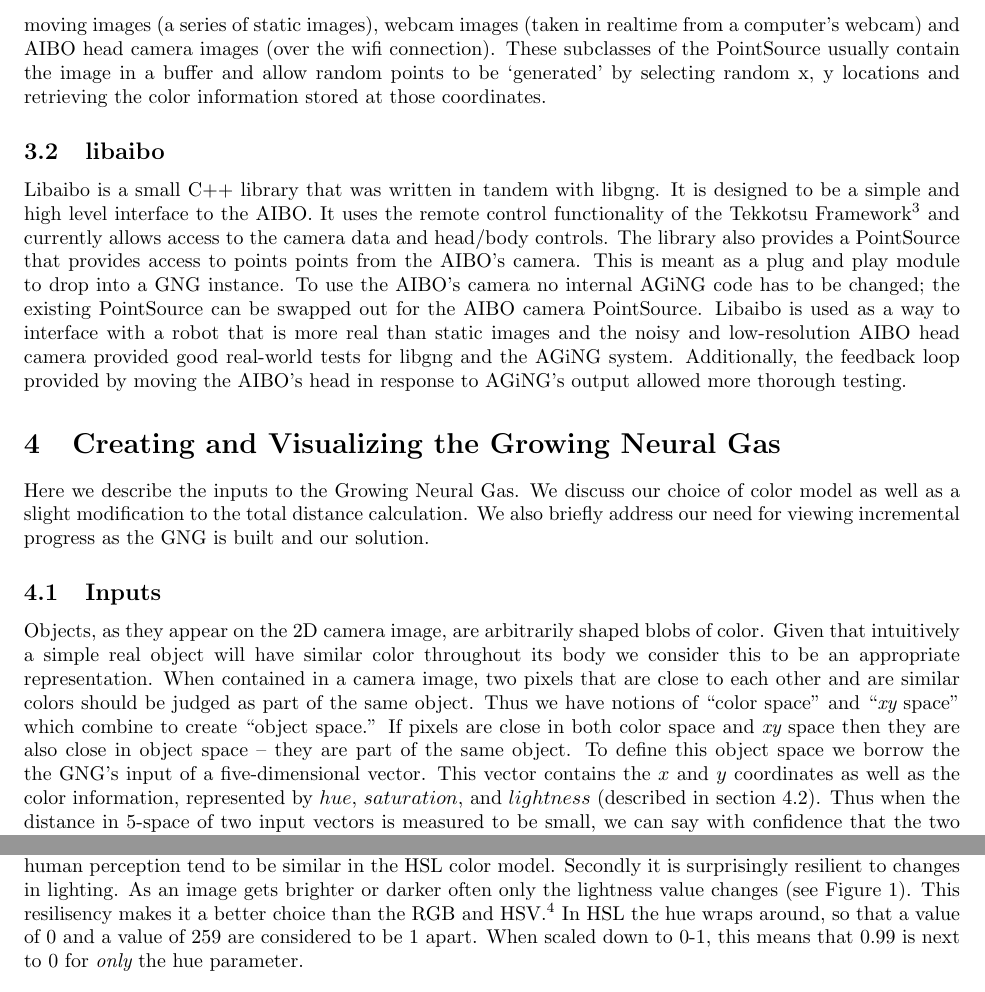
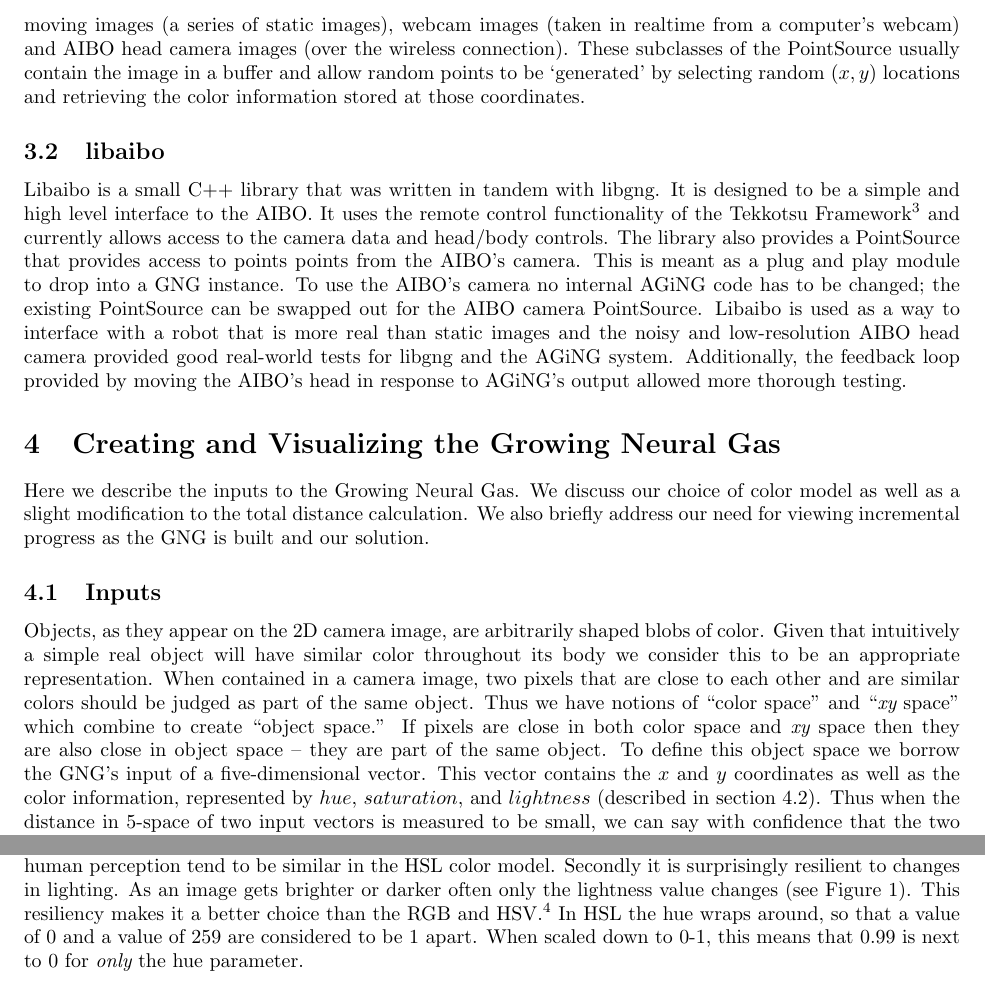
Before and after one commit to astromme/Neural-Object-Detection, a LaTeX paper (latex/final-report.tex): two parts of pages 4 and 5 of 17, joined at a grey line, cut so that both start at the same text. Compiled offline with pdfLaTeX.

Commit message:
final spellcheck

```diff
--- a/latex/final-report.tex
+++ b/latex/final-report.tex
@@ -80,7 +74,7 @@ The GNG contained within libgng is designed to be flexible and free from domain-
 
 \subsubsection{PointSource}
 
-The GNG relies on randomly selected input vectors to create and arrange its nodes and these input vectors are generated by a class called a PointSource. The PointSource interface specifies the methods necessary for the GNG to receive points of the correct dimensions but does not implement these methods itself. Instead, these duties are taken care of by subclasses of the PointSource. Currently we have sources for static images, moving images (a series of static images), webcam images (taken in realtime from a computer's webcam) and AIBO head camera images (over the wifi connection). These subclasses of the PointSource usually contain the image in a buffer and allow random points to be `generated' by selecting random x, y locations and retrieving the color information stored at those coordinates.
+The GNG relies on randomly selected input vectors to create and arrange its nodes and these input vectors are generated by a class called a PointSource. The PointSource interface specifies the methods necessary for the GNG to receive points of the correct dimensions but does not implement these methods itself. Instead, these duties are taken care of by subclasses of the PointSource. Currently we have sources for static images, moving images (a series of static images), webcam images (taken in realtime from a computer's webcam) and AIBO head camera images (over the wireless connection). These subclasses of the PointSource usually contain the image in a buffer and allow random points to be `generated' by selecting random $(x,y)$ locations and retrieving the color information stored at those coordinates.
 
 \subsection{libaibo}
 
@@ -93,14 +87,14 @@ Here we describe the inputs to the Growing Neural Gas. We discuss our choice of
 
 \subsection{Inputs}
 
-Objects, as they appear on the 2D camera image, are arbitrarily shaped blobs of color. Given that intuitively a simple real object will have similar color throughout its body we consider this to be an appropriate representation. When contained in a camera image, two pixels that are close to each other and are similar colors should be judged as part of the same object. Thus we have notions of ``color space'' and ``\xyspace'' which combine to create ``object space.'' If pixels are close in both color space and \xyspace{} then they are also close in object space -- they are part of the same object. To define this object space we borrow the the GNG's input of a five-dimensional vector. This vector contains the $x$~and~$y$ coordinates as well as the color information, represented by $hue$, $saturation$, and $lightness$ (described in section \ref{sec:colorModel}). Thus when the distance in 5-space of two input vectors is measured to be small, we can say with confidence that the two vectors describe the same object. When the distance is large, the vectors are probably not part of the same object. All values are scaled from 0 to 1 before being sent to the GNG.
+Objects, as they appear on the 2D camera image, are arbitrarily shaped blobs of color. Given that intuitively a simple real object will have similar color throughout its body we consider this to be an appropriate representation. When contained in a camera image, two pixels that are close to each other and are similar colors should be judged as part of the same object. Thus we have notions of ``color space'' and ``\xyspace'' which combine to create ``object space.'' If pixels are close in both color space and \xyspace{} then they are also close in object space -- they are part of the same object. To define this object space we borrow the GNG's input of a five-dimensional vector. This vector contains the $x$~and~$y$ coordinates as well as the color information, represented by $hue$, $saturation$, and $lightness$ (described in section \ref{sec:colorModel}). Thus when the distance in 5-space of two input vectors is measured to be small, we can say with confidence that the two vectors describe the same object. When the distance is large, the vectors are probably not part of the same object. All values are scaled from 0 to 1 before being sent to the GNG.
 
 \subsection{Color Model}
 \label{sec:colorModel}
 
 It's important for similar colors to be represented by vectors that are close to each other. Because we are using euclidean distance this means that the 3 scalars representing each color need to be somewhat similar to those of other colors. The common color model Red Green Blue (RGB) creates each color by mixing various intensities of red, green and blue together. White is (255, 255, 255) and black is (0, 0, 0). The problem with this colorspace is that it is hard to express similar colors. For example, darkening a color is context specific. To darken a blue (0, 0, 255), you raise the green and red components but to darken a yellow (255, 255, 0) you raise only the blue component. This causes problems because we want a consistent numerical response for common human perceptions such as `lighter', `darker', `bluer', `more vivid' and so on.
 
-Our solution to this is to use the Hue Saturation Lightness (HSL) color model. In this model the hue describes what color the pixel is whereas saturation and value show how washed out the color is and how white/black it is. An image where each pixel's saturation was set to zero would be a grayscale interpretation of that image. Similarly, an image where each pixel's lightness was set to zero would be a completely white image. This color model has a number of benefits. Firstly, as we see in Table \ref{tab:colorComparisons}, colors that are similar to human perception tend to be similar in the HSL color model. Secondly it is surprisingly resilient to changes in lighting. As an image gets brighter or darker often only the lightness value changes (see Figure \ref{fig:colorspaceComparison}). This resilisency makes it a better choice than the RGB and HSV.\footnote{Hue Saturation Value (HSV) is a colorspace similar to HSL where the Value provides a black to saturation scale rather than a black to saturation to white scale (as Lightness does).} In HSL the hue wraps around, so that a value of 0 and a value of 259 are considered to be 1 apart. When scaled down to 0-1, this means that 0.99 is next to 0 for {\em only} the hue parameter.
+Our solution to this is to use the Hue Saturation Lightness (HSL) color model. In this model the hue describes what color the pixel is whereas saturation and value show how washed out the color is and how white/black it is. An image where each pixel's saturation was set to zero would be a grayscale interpretation of that image. Similarly, an image where each pixel's lightness was set to zero would be a completely white image. This color model has a number of benefits. Firstly, as we see in Table \ref{tab:colorComparisons}, colors that are similar to human perception tend to be similar in the HSL color model. Secondly it is surprisingly resilient to changes in lighting. As an image gets brighter or darker often only the lightness value changes (see Figure \ref{fig:colorspaceComparison}). This resiliency makes it a better choice than the RGB and HSV.\footnote{Hue Saturation Value (HSV) is a colorspace similar to HSL where the Value provides a black to saturation scale rather than a black to saturation to white scale (as Lightness does).} In HSL the hue wraps around, so that a value of 0 and a value of 259 are considered to be 1 apart. When scaled down to 0-1, this means that 0.99 is next to 0 for {\em only} the hue parameter.
 
 \begin{figure}[h!]
   \begin{center}
```
Also changed, not shown: latex/final-report.tex (21 more changed lines).
